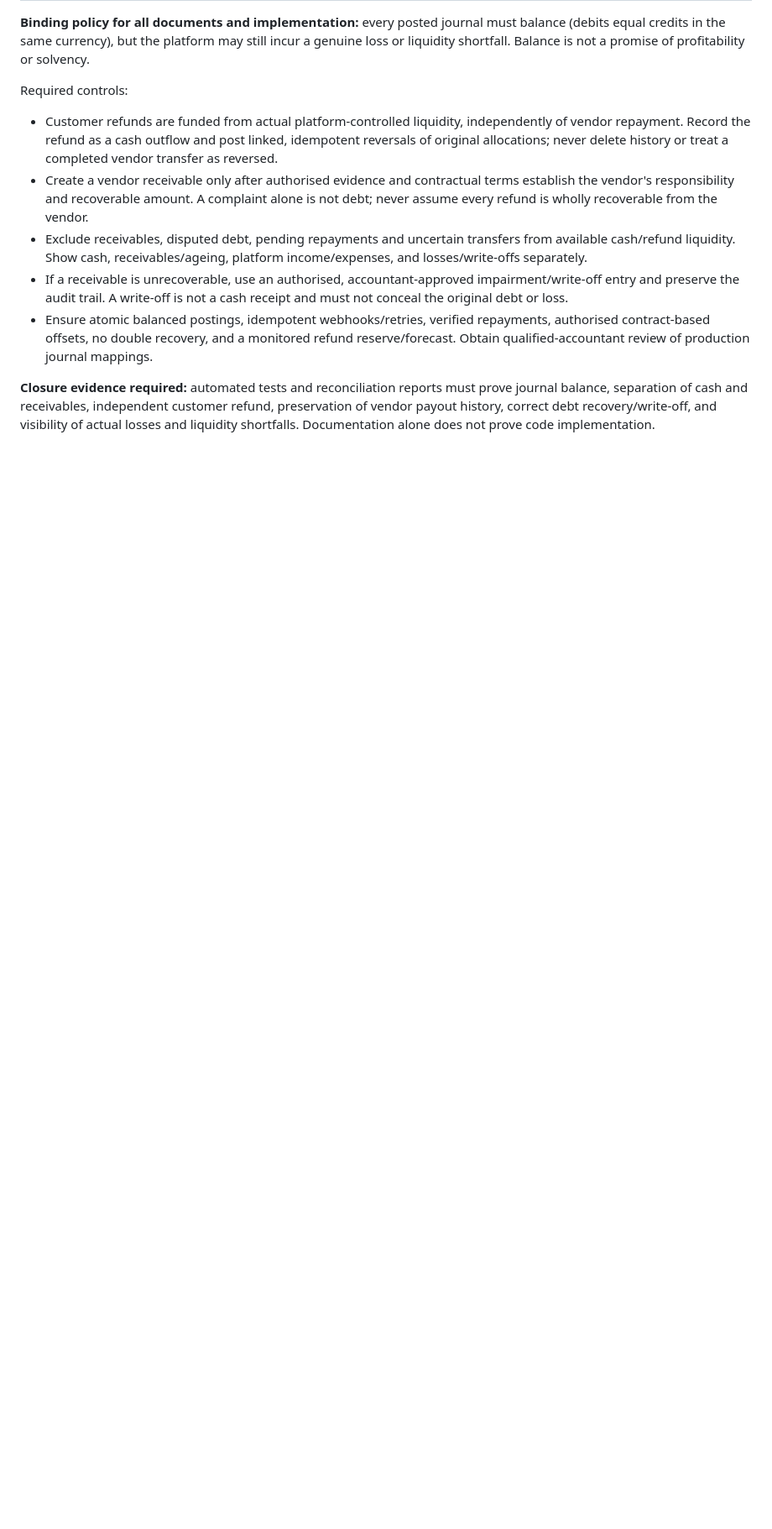
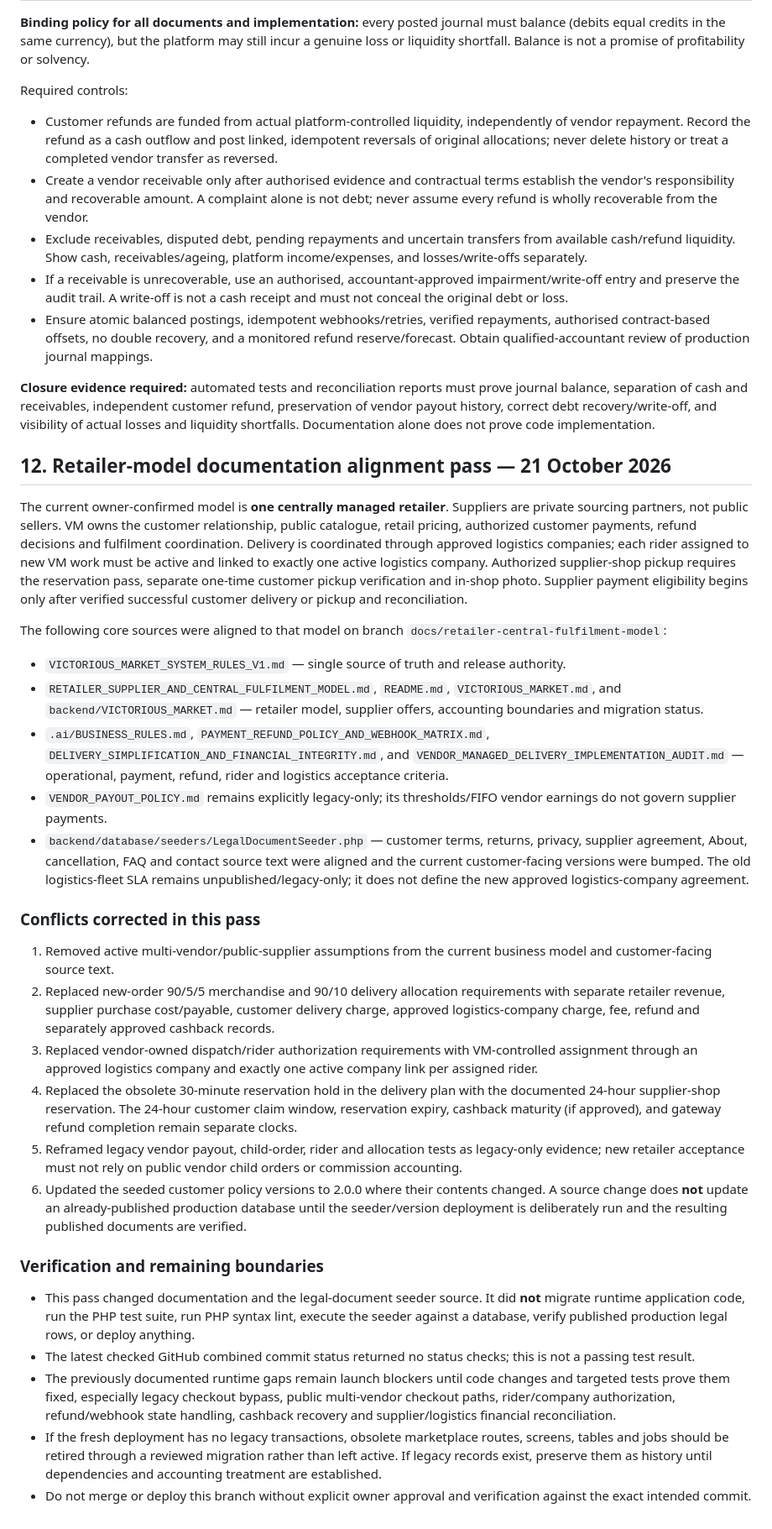
Before and after one commit to hotvictorious-rgb/newVmarket, a Markdown page: VICTORIOUS_MARKET_CROSS_DOCUMENT_ALIGNMENT_AUDIT_2026-10-20.md, the part around the change. Shown at 84% size. Rendered like a GitHub page; blank space fills up the shorter version.

Commit message:
Record retailer-model document alignment and verification boundaries

```diff
--- a/VICTORIOUS_MARKET_CROSS_DOCUMENT_ALIGNMENT_AUDIT_2026-10-20.md
+++ b/VICTORIOUS_MARKET_CROSS_DOCUMENT_ALIGNMENT_AUDIT_2026-10-20.md
@@ -129,3 +129,32 @@ Required controls:
 - Ensure atomic balanced postings, idempotent webhooks/retries, verified repayments, authorised contract-based offsets, no double recovery, and a monitored refund reserve/forecast. Obtain qualified-accountant review of production journal mappings.
 
 **Closure evidence required:** automated tests and reconciliation reports must prove journal balance, separation of cash and receivables, independent customer refund, preservation of vendor payout history, correct debt recovery/write-off, and visibility of actual losses and liquidity shortfalls. Documentation alone does not prove code implementation.
+
+## 12. Retailer-model documentation alignment pass — 21 October 2026
+
+The current owner-confirmed model is **one centrally managed retailer**. Suppliers are private sourcing partners, not public sellers. VM owns the customer relationship, public catalogue, retail pricing, authorized customer payments, refund decisions and fulfilment coordination. Delivery is coordinated through approved logistics companies; each rider assigned to new VM work must be active and linked to exactly one active logistics company. Authorized supplier-shop pickup requires the reservation pass, separate one-time customer pickup verification and in-shop photo. Supplier payment eligibility begins only after verified successful customer delivery or pickup and reconciliation.
+
+The following core sources were aligned to that model on branch `docs/retailer-central-fulfilment-model`:
+
+- `VICTORIOUS_MARKET_SYSTEM_RULES_V1.md` — single source of truth and release authority.
+- `RETAILER_SUPPLIER_AND_CENTRAL_FULFILMENT_MODEL.md`, `README.md`, `VICTORIOUS_MARKET.md`, and `backend/VICTORIOUS_MARKET.md` — retailer model, supplier offers, accounting boundaries and migration status.
+- `.ai/BUSINESS_RULES.md`, `PAYMENT_REFUND_POLICY_AND_WEBHOOK_MATRIX.md`, `DELIVERY_SIMPLIFICATION_AND_FINANCIAL_INTEGRITY.md`, and `VENDOR_MANAGED_DELIVERY_IMPLEMENTATION_AUDIT.md` — operational, payment, refund, rider and logistics acceptance criteria.
+- `VENDOR_PAYOUT_POLICY.md` remains explicitly legacy-only; its thresholds/FIFO vendor earnings do not govern supplier payments.
+- `backend/database/seeders/LegalDocumentSeeder.php` — customer terms, returns, privacy, supplier agreement, About, cancellation, FAQ and contact source text were aligned and the current customer-facing versions were bumped. The old logistics-fleet SLA remains unpublished/legacy-only; it does not define the new approved logistics-company agreement.
+
+### Conflicts corrected in this pass
+
+1. Removed active multi-vendor/public-supplier assumptions from the current business model and customer-facing source text.
+2. Replaced new-order 90/5/5 merchandise and 90/10 delivery allocation requirements with separate retailer revenue, supplier purchase cost/payable, customer delivery charge, approved logistics-company charge, fee, refund and separately approved cashback records.
+3. Replaced vendor-owned dispatch/rider authorization requirements with VM-controlled assignment through an approved logistics company and exactly one active company link per assigned rider.
+4. Replaced the obsolete 30-minute reservation hold in the delivery plan with the documented 24-hour supplier-shop reservation. The 24-hour customer claim window, reservation expiry, cashback maturity (if approved), and gateway refund completion remain separate clocks.
+5. Reframed legacy vendor payout, child-order, rider and allocation tests as legacy-only evidence; new retailer acceptance must not rely on public vendor child orders or commission accounting.
+6. Updated the seeded customer policy versions to 2.0.0 where their contents changed. A source change does **not** update an already-published production database until the seeder/version deployment is deliberately run and the resulting published documents are verified.
+
+### Verification and remaining boundaries
+
+- This pass changed documentation and the legal-document seeder source. It did **not** migrate runtime application code, run the PHP test suite, run PHP syntax lint, execute the seeder against a database, verify published production legal rows, or deploy anything.
+- The latest checked GitHub combined commit status returned no status checks; this is not a passing test result.
+- The previously documented runtime gaps remain launch blockers until code changes and targeted tests prove them fixed, especially legacy checkout bypass, public multi-vendor checkout paths, rider/company authorization, refund/webhook state handling, cashback recovery and supplier/logistics financial reconciliation.
+- If the fresh deployment has no legacy transactions, obsolete marketplace routes, screens, tables and jobs should be retired through a reviewed migration rather than left active. If legacy records exist, preserve them as history until dependencies and accounting treatment are established.
+- Do not merge or deploy this branch without explicit owner approval and verification against the exact intended commit.
```
